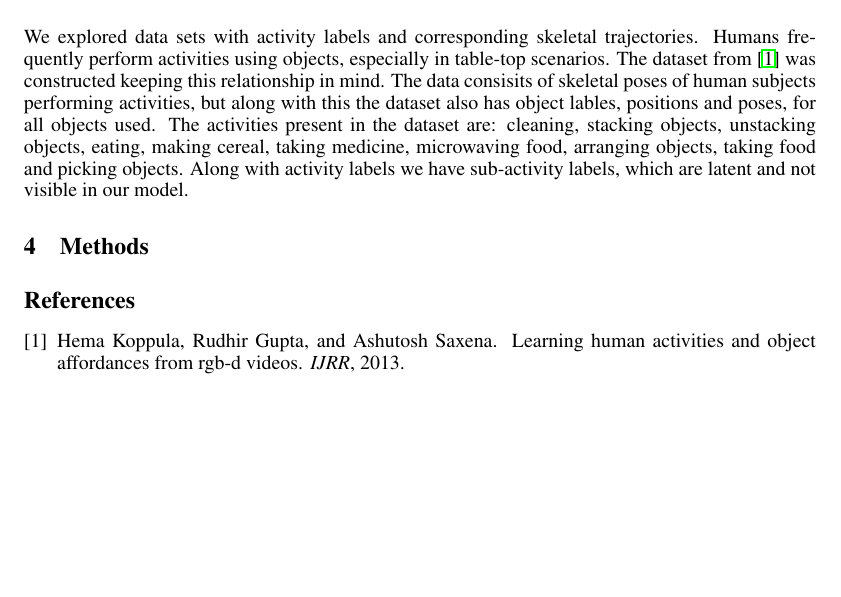
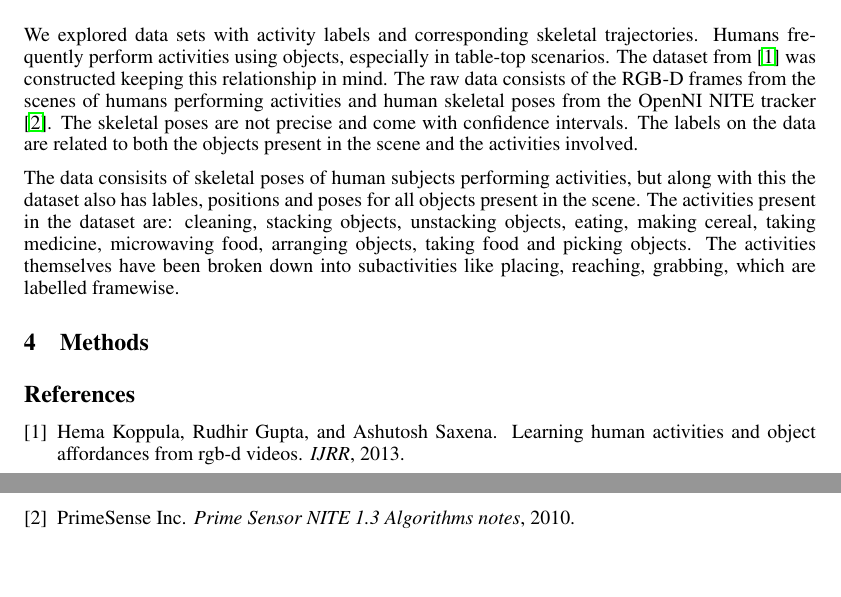
Before and after one commit to junkilee/csci2420, a LaTeX paper (latex/proposal/proposal.tex): part of the page before the commit and two parts of pages 1 and 2 of 2 after it, the two joined at a grey line, cut so that both start at the same text, the shorter picture padded with empty space. Compiled offline with pdfLaTeX.

Commit message:
wrote abstract, wrote some more

```diff
--- a/latex/proposal/proposal.tex
+++ b/latex/proposal/proposal.tex
@@ -46,11 +46,16 @@ Recognizing a human or animal activity is a skill that humans learn early in lif
 \end{abstract}
 
 \section{Introduction}
+% why problem important, how object information and use can help in recognizing an action
 
 \section{Background}
+% what has been tried previously why this work interests us as roboticists who work on the table top environment.....
 
 \section{Dataset}
-We explored data sets with activity labels and corresponding skeletal trajectories. Humans frequently perform activities using objects, especially in table-top scenarios. The dataset from \cite{koppula2013detectingactivitiesrgbd} was constructed keeping this relationship in mind. The data consisits of skeletal poses of human subjects performing activities, but along with this the dataset also has object lables, positions and poses, for all objects used. The activities present in the dataset are: cleaning, stacking objects, unstacking objects, eating, making cereal, taking medicine, microwaving food, arranging objects, taking food and picking objects. Along with activity labels we have sub-activity labels, which are latent and not visible in our model.
+We explored data sets with activity labels and corresponding skeletal trajectories. Humans frequently perform activities using objects, especially in table-top scenarios. The dataset from \cite{koppula2013detectingactivitiesrgbd} was constructed keeping this relationship in mind. The raw data consists of the RGB-D frames from the scenes of humans performing activities and human skeletal poses from the OpenNI NITE tracker \cite{PrimeSense2010}. The skeletal poses are not precise and come with confidence intervals. The labels on the data are related to both the objects present in the scene and the activities involved.
+
+
+The data consisits of skeletal poses of human subjects performing activities, but along with this the dataset also has lables, positions and poses for all objects present in the scene. The activities present in the dataset are: cleaning, stacking objects, unstacking objects, eating, making cereal, taking medicine, microwaving food, arranging objects, taking food and picking objects. The activities themselves have been broken down into subactivities like placing, reaching, grabbing, which are labelled framewise.
 
 \section{Methods}
 
```
Also changed, not shown: latex/proposal/proposal.pdf, latex/proposal/proposal.tex (3 more changed lines).
